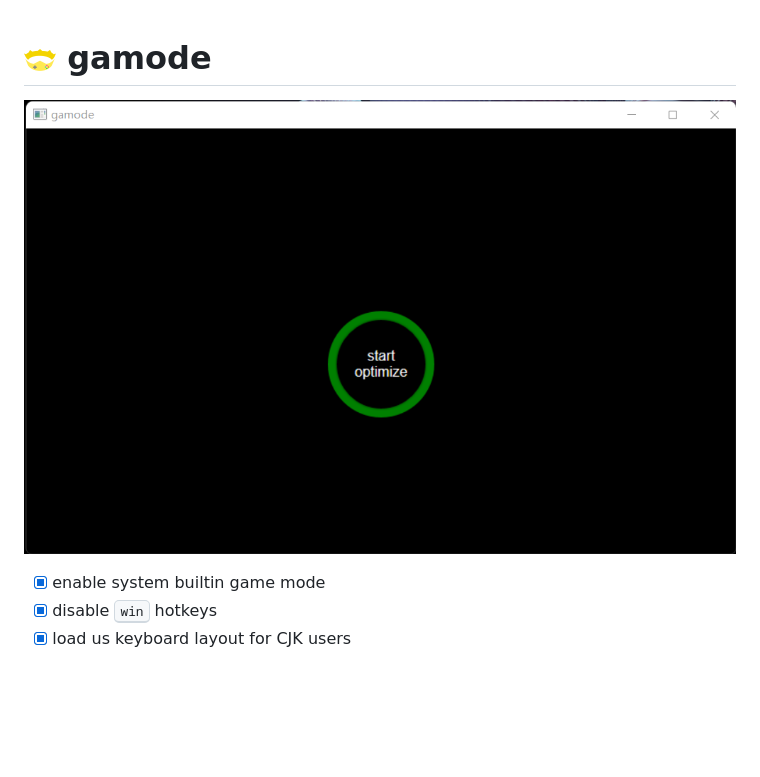
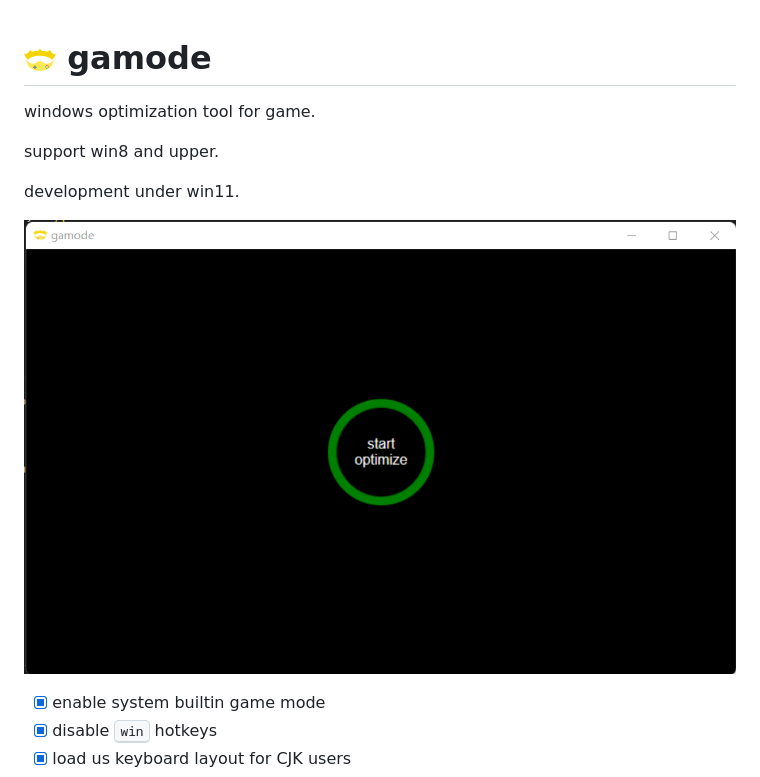
Before and after one commit to bung87/gamode, a Markdown page: README.md, the part around the change. Rendered like a GitHub page; pictures changed too: preview.png; blank space fills up the shorter version.

```diff
--- a/README.md
+++ b/README.md
@@ -1,4 +1,10 @@
 # <img src="logo256.png" alt="logo" width="32" height="32" style="vertical-align: bottom;" /> gamode
+
+windows optimization tool for game.
+
+support win8 and upper.
+
+development under win11.
 
 ![preview](preview.png)
 
```
Also changed, not shown: 2 other files.
